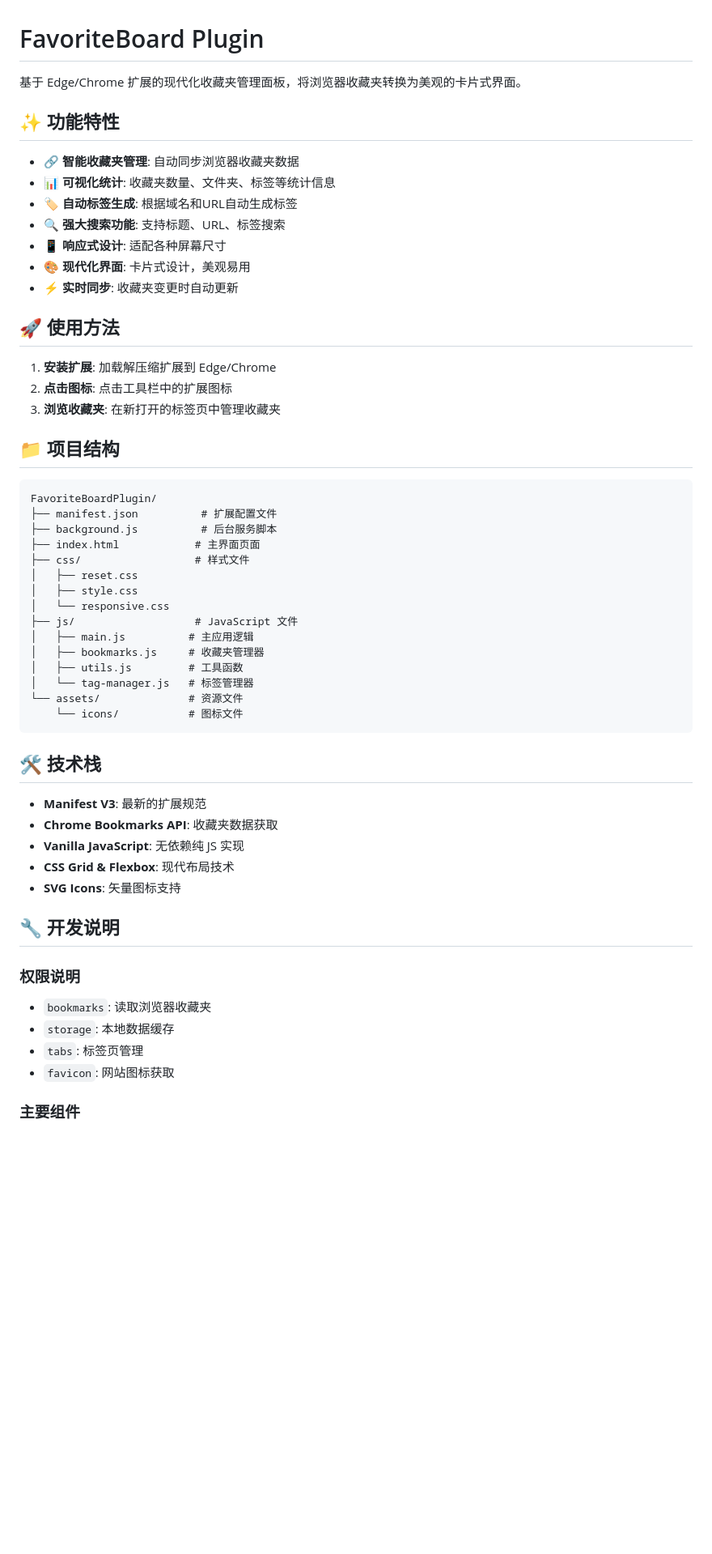
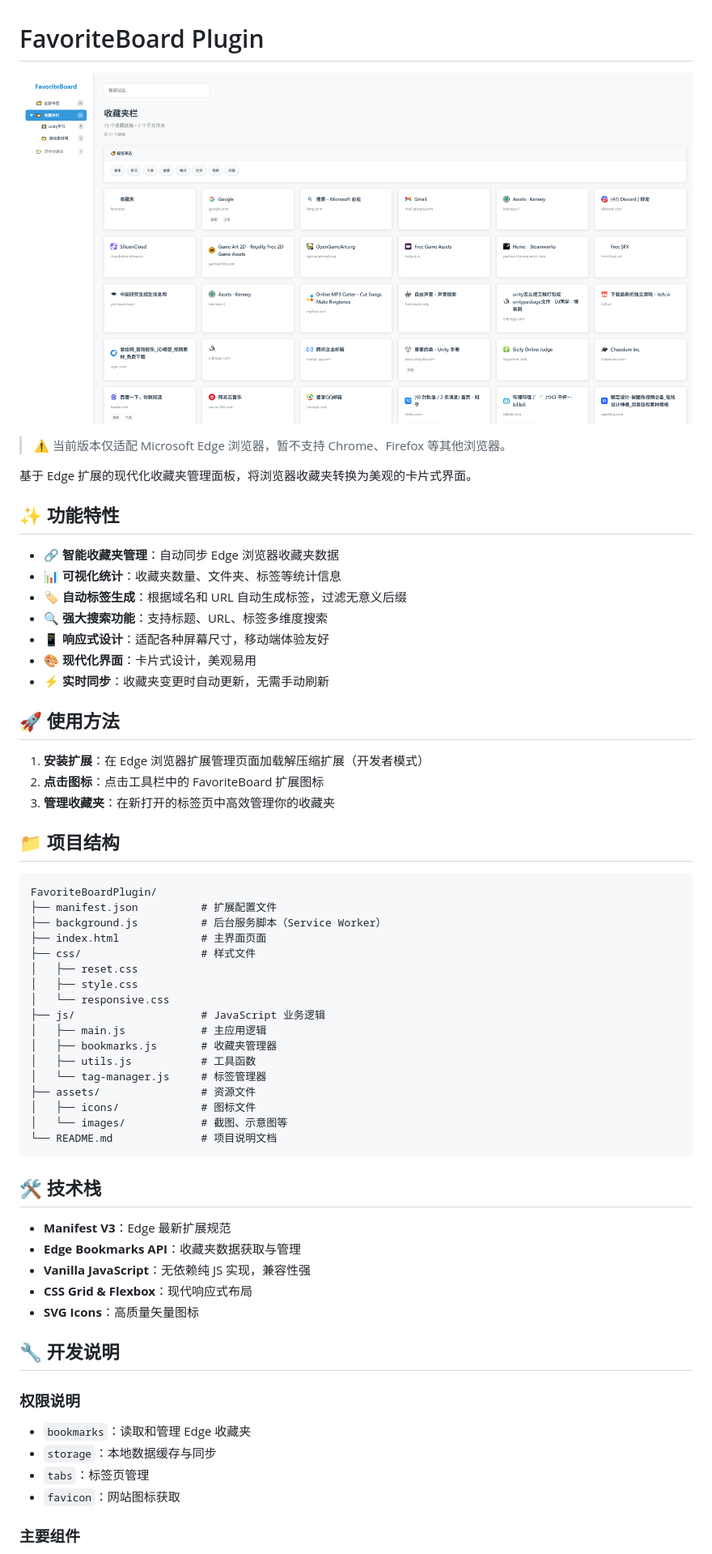
Before and after one commit to JupiterTheWarlock/FavoriteBoard, a Markdown page: README.md, the part around the change printed below. Shown: that part at 81% size. GitHub-like rendering; pictures changed too: assets/images/image.png (added); blank space fills up the shorter version.

Commit message:
feat:更新 README 文件，增加功能描述和使用方法，删除过时的图片资源，添加新的截图，优化项目结构和技术栈说明。

````diff
--- a/README.md
+++ b/README.md
@@ -1,57 +1,63 @@
 # FavoriteBoard Plugin
 
-基于 Edge/Chrome 扩展的现代化收藏夹管理面板，将浏览器收藏夹转换为美观的卡片式界面。
+![FavoriteBoard Plugin 截图](assets/images/image.png)
+
+> ⚠️ 当前版本仅适配 Microsoft Edge 浏览器，暂不支持 Chrome、Firefox 等其他浏览器。
+
+基于 Edge 扩展的现代化收藏夹管理面板，将浏览器收藏夹转换为美观的卡片式界面。
 
 ## ✨ 功能特性
 
-- 🔗 **智能收藏夹管理**: 自动同步浏览器收藏夹数据
-- 📊 **可视化统计**: 收藏夹数量、文件夹、标签等统计信息
-- 🏷️ **自动标签生成**: 根据域名和URL自动生成标签
-- 🔍 **强大搜索功能**: 支持标题、URL、标签搜索
-- 📱 **响应式设计**: 适配各种屏幕尺寸
-- 🎨 **现代化界面**: 卡片式设计，美观易用
-- ⚡ **实时同步**: 收藏夹变更时自动更新
+- 🔗 **智能收藏夹管理**：自动同步 Edge 浏览器收藏夹数据
+- 📊 **可视化统计**：收藏夹数量、文件夹、标签等统计信息
+- 🏷️ **自动标签生成**：根据域名和 URL 自动生成标签，过滤无意义后缀
+- 🔍 **强大搜索功能**：支持标题、URL、标签多维度搜索
+- 📱 **响应式设计**：适配各种屏幕尺寸，移动端体验友好
+- 🎨 **现代化界面**：卡片式设计，美观易用
+- ⚡ **实时同步**：收藏夹变更时自动更新，无需手动刷新
 
 ## 🚀 使用方法
 
-1. **安装扩展**: 加载解压缩扩展到 Edge/Chrome
-2. **点击图标**: 点击工具栏中的扩展图标
-3. **浏览收藏夹**: 在新打开的标签页中管理收藏夹
+1. **安装扩展**：在 Edge 浏览器扩展管理页面加载解压缩扩展（开发者模式）
+2. **点击图标**：点击工具栏中的 FavoriteBoard 扩展图标
+3. **管理收藏夹**：在新打开的标签页中高效管理你的收藏夹
 
 ## 📁 项目结构
 
 ```
 FavoriteBoardPlugin/
 ├── manifest.json          # 扩展配置文件
-├── background.js          # 后台服务脚本
-├── index.html            # 主界面页面
-├── css/                  # 样式文件
+├── background.js          # 后台服务脚本（Service Worker）
+├── index.html             # 主界面页面
+├── css/                   # 样式文件
 │   ├── reset.css
 │   ├── style.css
 │   └── responsive.css
-├── js/                   # JavaScript 文件
-│   ├── main.js          # 主应用逻辑
-│   ├── bookmarks.js     # 收藏夹管理器
-│   ├── utils.js         # 工具函数
-│   └── tag-manager.js   # 标签管理器
-└── assets/              # 资源文件
-    └── icons/           # 图标文件
+├── js/                    # JavaScript 业务逻辑
+│   ├── main.js            # 主应用逻辑
+│   ├── bookmarks.js       # 收藏夹管理器
+│   ├── utils.js           # 工具函数
+│   └── tag-manager.js     # 标签管理器
+├── assets/                # 资源文件
+│   ├── icons/             # 图标文件
+│   └── images/            # 截图、示意图等
+└── README.md              # 项目说明文档
 ```
 
 ## 🛠️ 技术栈
 
-- **Manifest V3**: 最新的扩展规范
-- **Chrome Bookmarks API**: 收藏夹数据获取
-- **Vanilla JavaScript**: 无依赖纯 JS 实现
-- **CSS Grid & Flexbox**: 现代布局技术
-- **SVG Icons**: 矢量图标支持
+- **Manifest V3**：Edge 最新扩展规范
+- **Edge Bookmarks API**：收藏夹数据获取与管理
+- **Vanilla JavaScript**：无依赖纯 JS 实现，兼容性强
+- **CSS Grid & Flexbox**：现代响应式布局
+- **SVG Icons**：高质量矢量图标
 
 ## 🔧 开发说明
 
 ### 权限说明
-- `bookmarks`: 读取浏览器收藏夹
-- `storage`: 本地数据缓存
-- `tabs`: 标签页管理
-- `favicon`: 网站图标获取
+- `bookmarks`：读取和管理 Edge 收藏夹
+- `storage`：本地数据缓存与同步
+- `tabs`：标签页管理
+- `favicon`：网站图标获取
 
 ### 主要组件
````
Also changed, not shown: other parts of README.md (+9 -9 lines), assets/images/DataManager_Catogories.png (deleted), assets/images/DataManager_GenFile.png (deleted), assets/images/LinkBoard_All.png (deleted), assets/images/LinkBoard_DashBoard.png (deleted).
